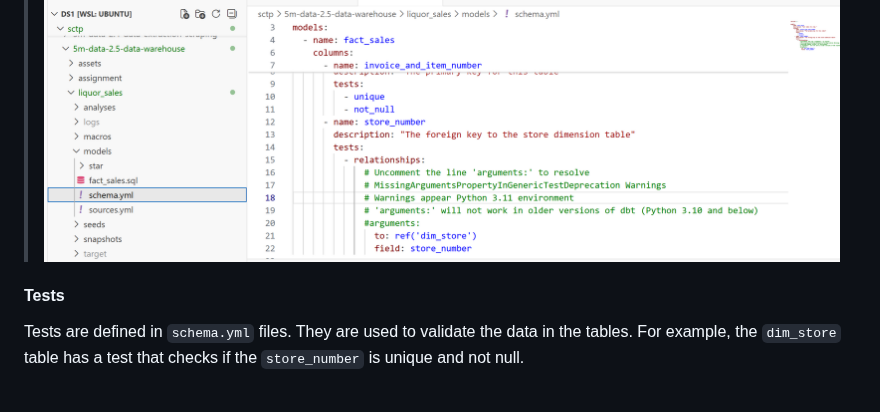
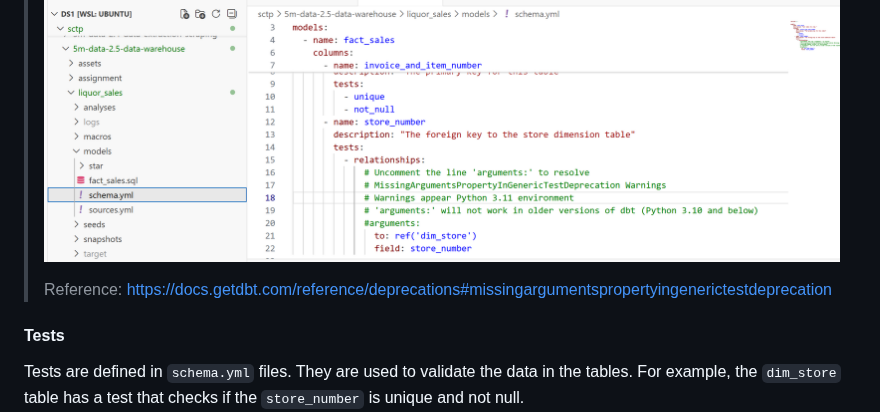
Before and after one commit to su-ntu-ctp/5m-data-2.5-data-warehouse, a Markdown page: lesson.md, the part around the change. Drawn GitHub-style; blank space fills up the shorter version.

Commit message:
add deprecation link

```diff
--- a/lesson.md
+++ b/lesson.md
@@ -83,6 +83,8 @@ dbt debug
 > **To resolve this warning you need to uncomment `arguments` at the `schema.yml` for `fact_sales.sql`. This is under the `models` folder.**
 >
 > ![alt text](assets/dbt_solution_warning.PNG)
+>
+> Reference: https://docs.getdbt.com/reference/deprecations#missingargumentspropertyingenerictestdeprecation
 
 
 #### Tests
```
